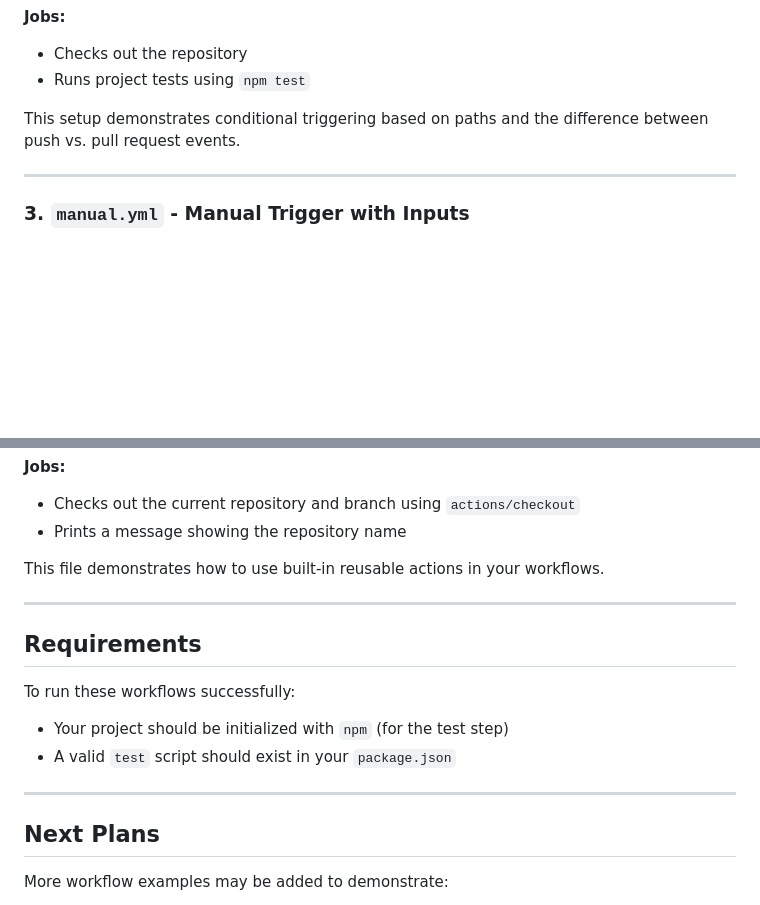
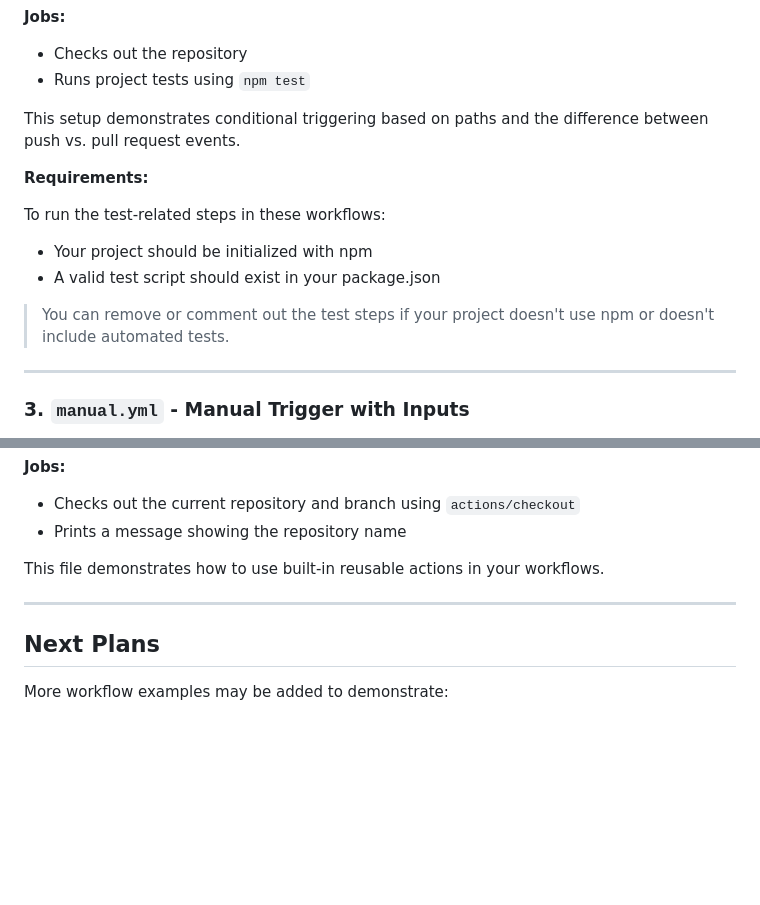
Before and after one commit to Mahammed-Gaber/GitHub-Actions, a Markdown page: README.md, 2 parts joined by grey strips. Rendered like a GitHub page; blank space fills up the shorter version.

Commit message:
Update push-pr.yml part in README.md file

```diff
--- a/README.md
+++ b/README.md
@@ -50,6 +50,15 @@ This workflow is triggered by:
 
 This setup demonstrates conditional triggering based on paths and the difference between push vs. pull request events.
 
+**Requirements:**
+
+To run the test-related steps in these workflows:
+
+- Your project should be initialized with npm
+- A valid test script should exist in your package.json
+
+> You can remove or comment out the test steps if your project doesn't use npm or doesn't include automated tests.
+
 ---
 
 ### 3. `manual.yml` - Manual Trigger with Inputs
@@ -93,14 +102,6 @@ This file demonstrates how to use built-in reusable actions in your workflows.
 
 ---
 
-## Requirements
-
-To run these workflows successfully:
-- Your project should be initialized with `npm` (for the test step)
-- A valid `test` script should exist in your `package.json`
-
----
-
 ## Next Plans
 
 More workflow examples may be added to demonstrate:
```
